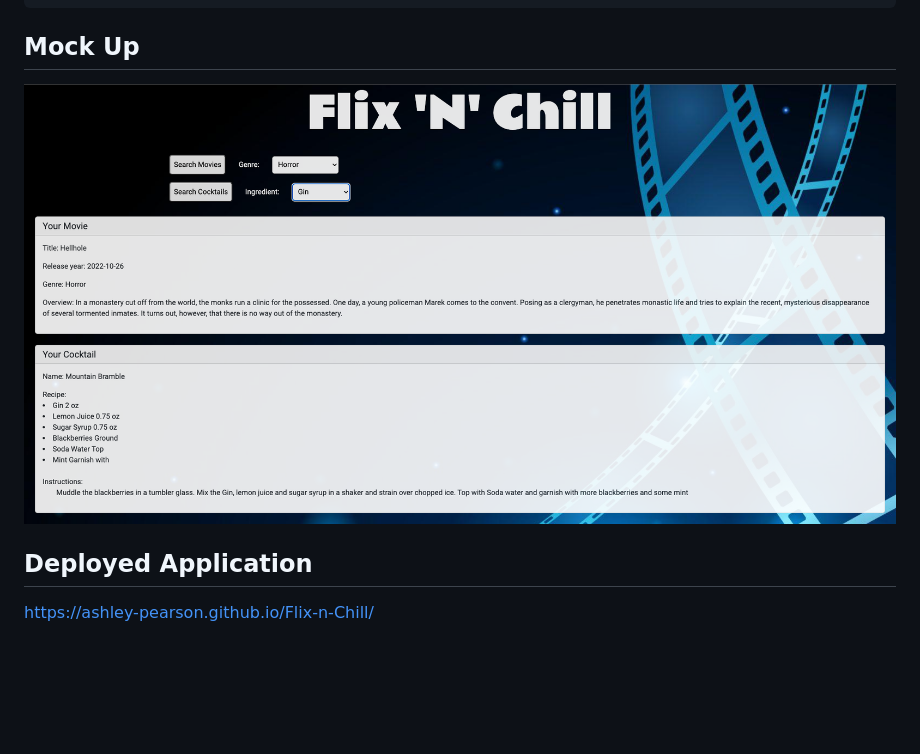
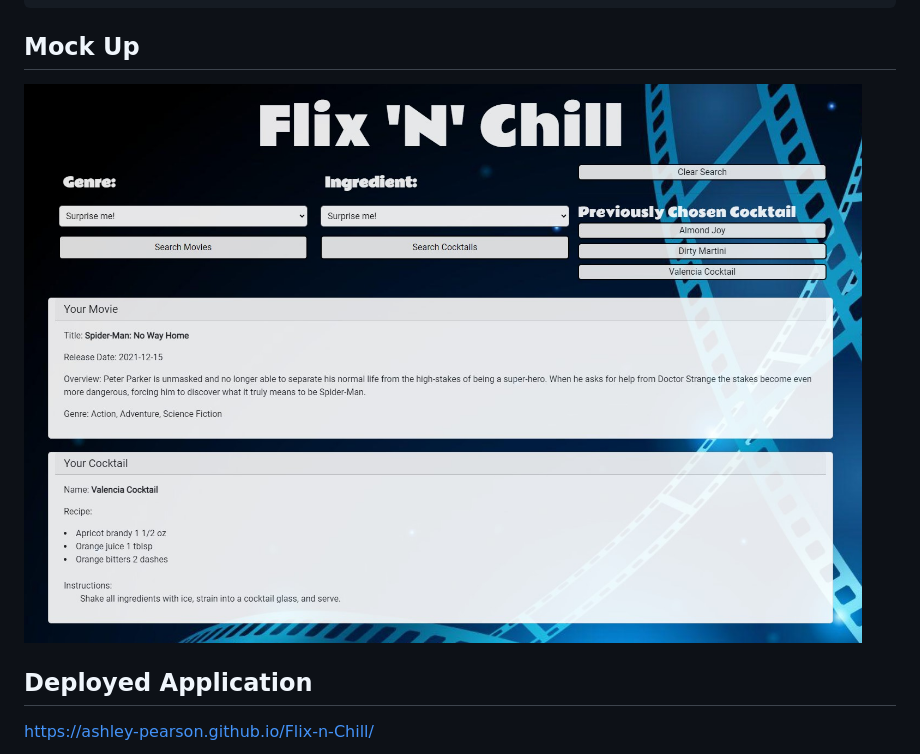
Before and after one commit to Ashley-Pearson/Flix-n-Chill, a Markdown page: README.md, the part around the change. Drawn GitHub-style; pictures changed too: assets/Screen Shot 2022-10-27 at 8.55.07 PM.png (deleted), assets/img/demo.jpg (added); blank space fills up the shorter version.

```diff
--- a/README.md
+++ b/README.md
@@ -21,7 +21,7 @@ THEN I am presented with a random movie and cocktail recipe
 
 
 ## Mock Up
-![](assets/Screen%20Shot%202022-10-27%20at%208.55.07%20PM.png)
+![](./assets/img/demo.jpg)
 
 
 ## Deployed Application
```
Also changed, not shown: assets/img/wnCoprl-movie-backgrounds.jpg (renamed from assets/wnCoprl-movie-backgrounds.jpg), 3 other files.
